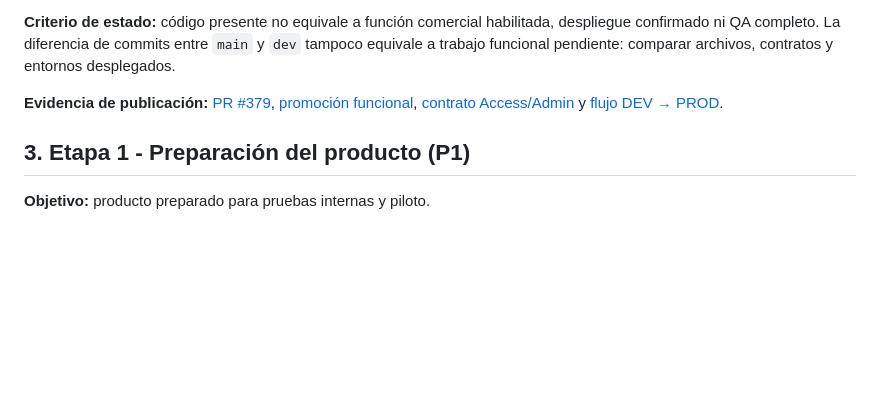
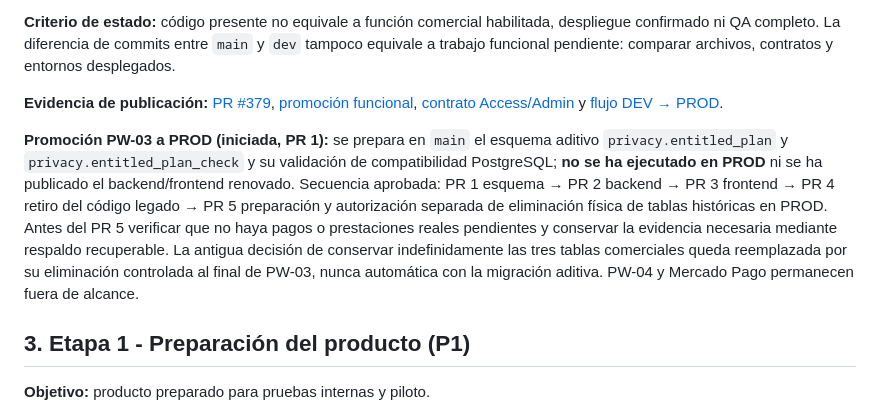
Before and after one commit to rodrigo-nodo/mininode, a Markdown page: docs/privacy-web/roadmap.md, the part around the change. Rendered like a GitHub page; blank space fills up the shorter version.

Commit message:
docs(pw03): track phased PROD promotion without claiming deployment

```diff
--- a/docs/privacy-web/roadmap.md
+++ b/docs/privacy-web/roadmap.md
@@ -25,6 +25,9 @@ Privacy Web realiza diagnósticos orientativos de señales públicas de privacid
 **Criterio de estado:** código presente no equivale a función comercial habilitada, despliegue confirmado ni QA completo. La diferencia de commits entre `main` y `dev` tampoco equivale a trabajo funcional pendiente: comparar archivos, contratos y entornos desplegados.
 
 **Evidencia de publicación:** [PR #379](https://github.com/rodrigo-nodo/mininode/pull/379), [promoción funcional](../privacy-web-prod-promotion.md), [contrato Access/Admin](../access.md) y [flujo DEV → PROD](../dev-prod-release.md).
+
+
+**Promoción PW-03 a PROD (iniciada, PR 1):** se prepara en `main` el esquema aditivo `privacy.entitled_plan` y `privacy.entitled_plan_check` y su validación de compatibilidad PostgreSQL; **no se ha ejecutado en PROD** ni se ha publicado el backend/frontend renovado. Secuencia aprobada: PR 1 esquema → PR 2 backend → PR 3 frontend → PR 4 retiro del código legado → PR 5 preparación y autorización separada de eliminación física de tablas históricas en PROD. Antes del PR 5 verificar que no haya pagos o prestaciones reales pendientes y conservar la evidencia necesaria mediante respaldo recuperable. La antigua decisión de conservar indefinidamente las tres tablas comerciales queda reemplazada por su eliminación controlada al final de PW-03, nunca automática con la migración aditiva. PW-04 y Mercado Pago permanecen fuera de alcance.
 
 ## 3. Etapa 1 - Preparación del producto (P1)
 
```
